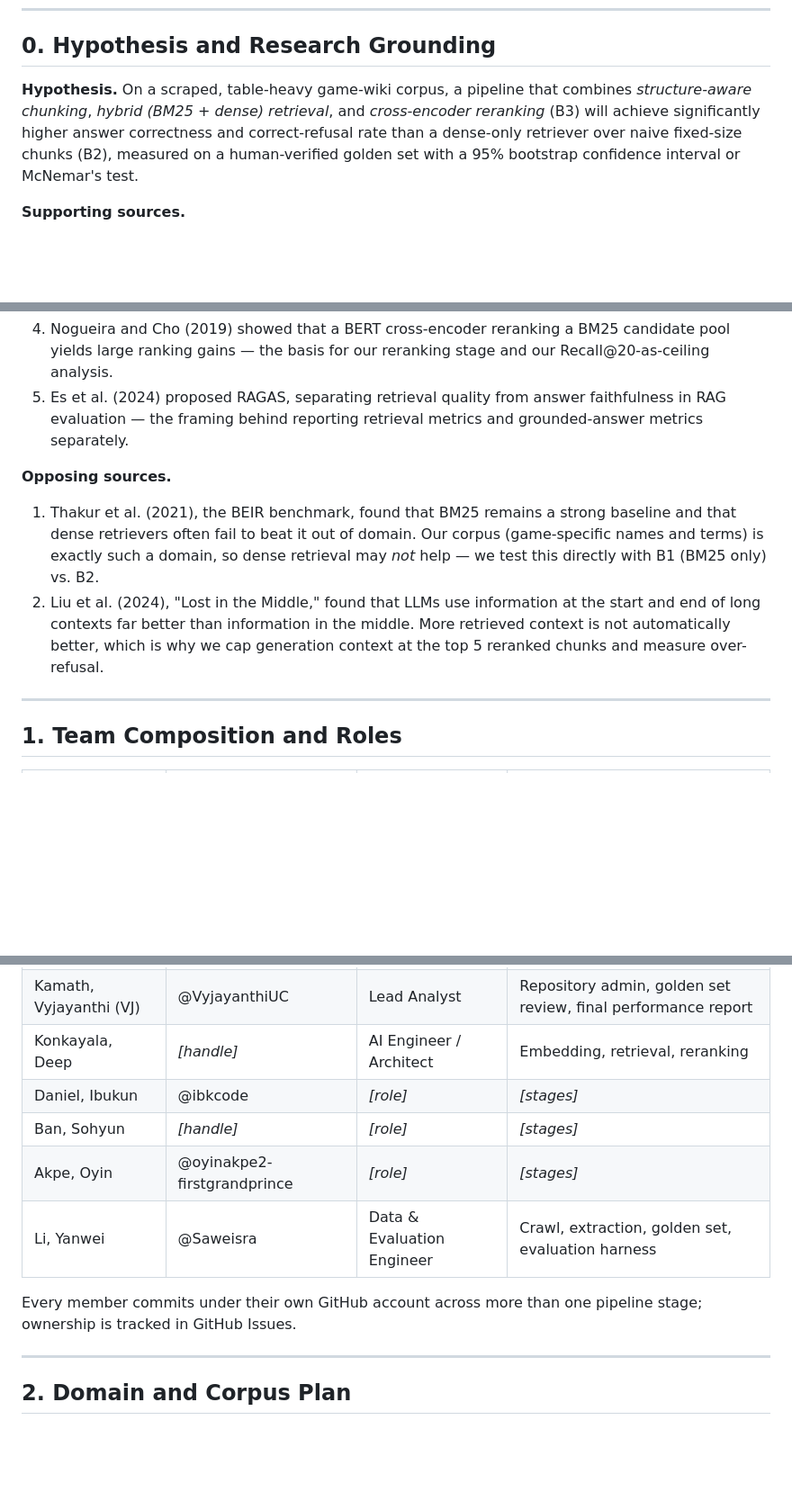
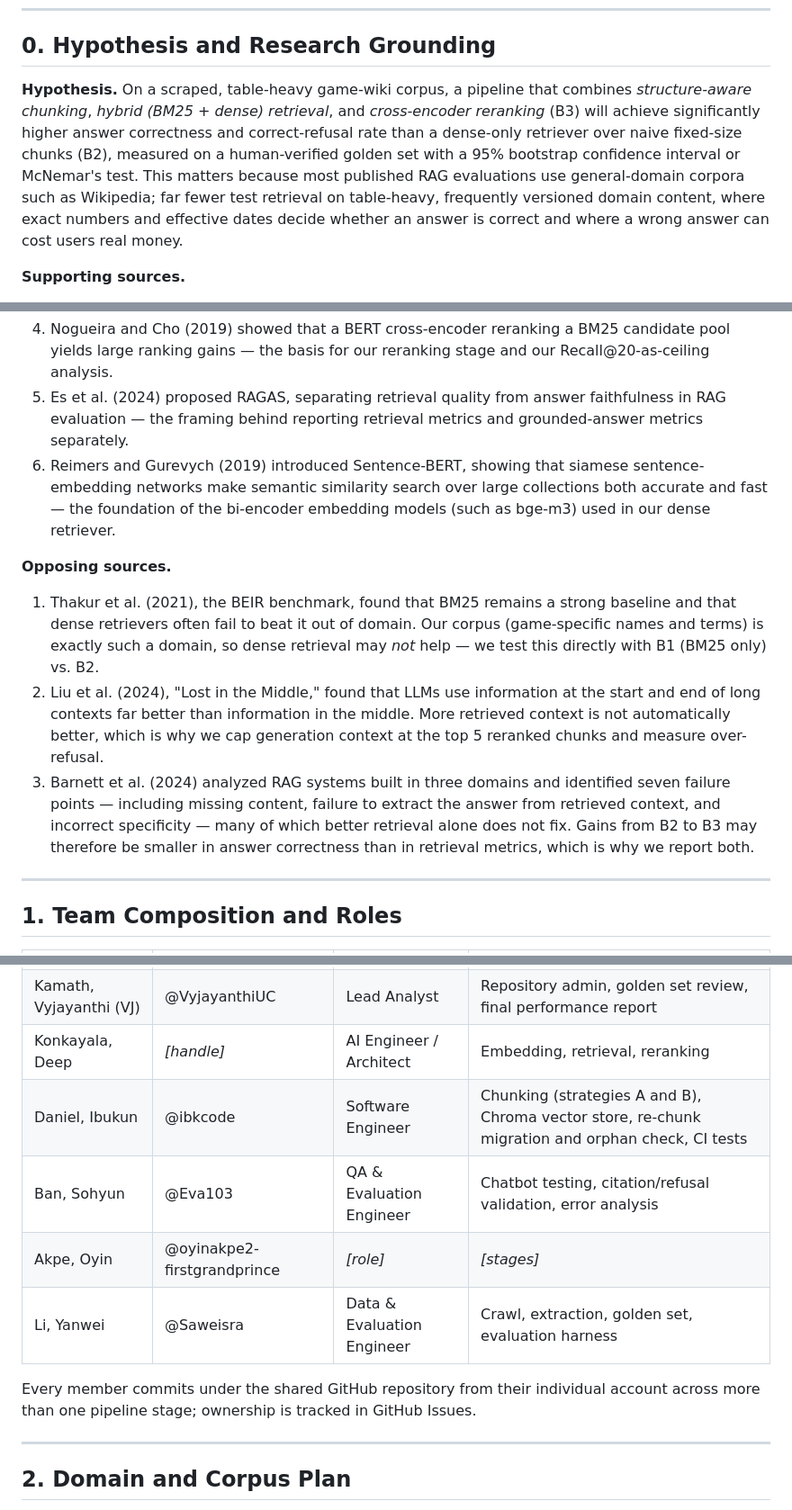
Before and after one commit to VyjayanthiUC/Residency_MSAI633_GroupProject, a Markdown page: reports/00_proposal.md, 3 parts joined by grey strips. Shown at 90% size. GitHub-like rendering; blank space fills up the shorter version.

Commit message:
docs: add backup sources and sync team roster
Add a sixth supporting source (Sentence-BERT) and a third opposing
source (Seven Failure Points), state why the hypothesis is meaningful,
and sync role edits teammates made in the shared Word document.

Co-Authored-By: Claude Opus 5.5 <noreply@anthropic.com>

```diff
--- a/reports/00_proposal.md
+++ b/reports/00_proposal.md
@@ -7,7 +7,7 @@
 
 ## 0. Hypothesis and Research Grounding
 
-**Hypothesis.** On a scraped, table-heavy game-wiki corpus, a pipeline that combines *structure-aware chunking*, *hybrid (BM25 + dense) retrieval*, and *cross-encoder reranking* (B3) will achieve significantly higher answer correctness and correct-refusal rate than a dense-only retriever over naive fixed-size chunks (B2), measured on a human-verified golden set with a 95% bootstrap confidence interval or McNemar's test.
+**Hypothesis.** On a scraped, table-heavy game-wiki corpus, a pipeline that combines *structure-aware chunking*, *hybrid (BM25 + dense) retrieval*, and *cross-encoder reranking* (B3) will achieve significantly higher answer correctness and correct-refusal rate than a dense-only retriever over naive fixed-size chunks (B2), measured on a human-verified golden set with a 95% bootstrap confidence interval or McNemar's test. This matters because most published RAG evaluations use general-domain corpora such as Wikipedia; far fewer test retrieval on table-heavy, frequently versioned domain content, where exact numbers and effective dates decide whether an answer is correct and where a wrong answer can cost users real money.
 
 **Supporting sources.**
 
@@ -16,11 +16,13 @@
 3. Cormack, Clarke, and Buettcher (2009) showed that Reciprocal Rank Fusion of multiple rankers outperforms the individual rankers — the fusion method we use for hybrid retrieval.
 4. Nogueira and Cho (2019) showed that a BERT cross-encoder reranking a BM25 candidate pool yields large ranking gains — the basis for our reranking stage and our Recall@20-as-ceiling analysis.
 5. Es et al. (2024) proposed RAGAS, separating retrieval quality from answer faithfulness in RAG evaluation — the framing behind reporting retrieval metrics and grounded-answer metrics separately.
+6. Reimers and Gurevych (2019) introduced Sentence-BERT, showing that siamese sentence-embedding networks make semantic similarity search over large collections both accurate and fast — the foundation of the bi-encoder embedding models (such as bge-m3) used in our dense retriever.
 
 **Opposing sources.**
 
 1. Thakur et al. (2021), the BEIR benchmark, found that BM25 remains a strong baseline and that dense retrievers often fail to beat it out of domain. Our corpus (game-specific names and terms) is exactly such a domain, so dense retrieval may *not* help — we test this directly with B1 (BM25 only) vs. B2.
 2. Liu et al. (2024), "Lost in the Middle," found that LLMs use information at the start and end of long contexts far better than information in the middle. More retrieved context is not automatically better, which is why we cap generation context at the top 5 reranked chunks and measure over-refusal.
+3. Barnett et al. (2024) analyzed RAG systems built in three domains and identified seven failure points — including missing content, failure to extract the answer from retrieved context, and incorrect specificity — many of which better retrieval alone does not fix. Gains from B2 to B3 may therefore be smaller in answer correctness than in retrieval metrics, which is why we report both.
 
 ---
 
@@ -31,12 +33,12 @@
 | Gudla, Shyamala Keerthi | @ShyamalaKeerthi | Product Manager | Scope, schedule, issue board, presentation |
 | Kamath, Vyjayanthi (VJ) | @VyjayanthiUC | Lead Analyst | Repository admin, golden set review, final performance report |
 | Konkayala, Deep | _[handle]_ | AI Engineer / Architect | Embedding, retrieval, reranking |
-| Daniel, Ibukun | @ibkcode | _[role]_ | _[stages]_ |
-| Ban, Sohyun | _[handle]_ | _[role]_ | _[stages]_ |
+| Daniel, Ibukun | @ibkcode | Software Engineer | Chunking (strategies A and B), Chroma vector store, re-chunk migration and orphan check, CI tests |
+| Ban, Sohyun | @Eva103 | QA & Evaluation Engineer | Chatbot testing, citation/refusal validation, error analysis |
 | Akpe, Oyin | @oyinakpe2-firstgrandprince | _[role]_ | _[stages]_ |
 | Li, Yanwei | @Saweisra | Data & Evaluation Engineer | Crawl, extraction, golden set, evaluation harness |
 
-Every member commits under their own GitHub account across more than one pipeline stage; ownership is tracked in GitHub Issues.
+Every member commits under the shared GitHub repository from their individual account across more than one pipeline stage; ownership is tracked in GitHub Issues.
 
 ---
 
```
Also changed, not shown: other parts of reports/00_proposal.md (+4 -0 lines).
